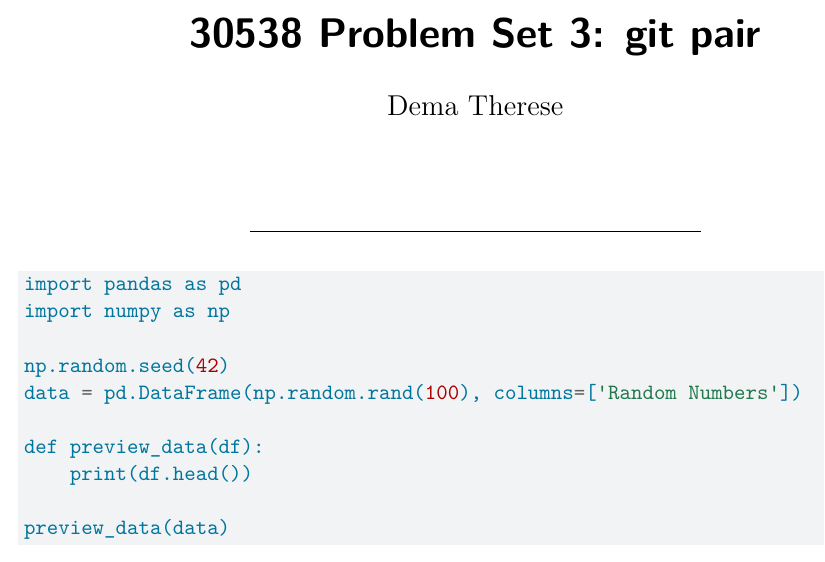
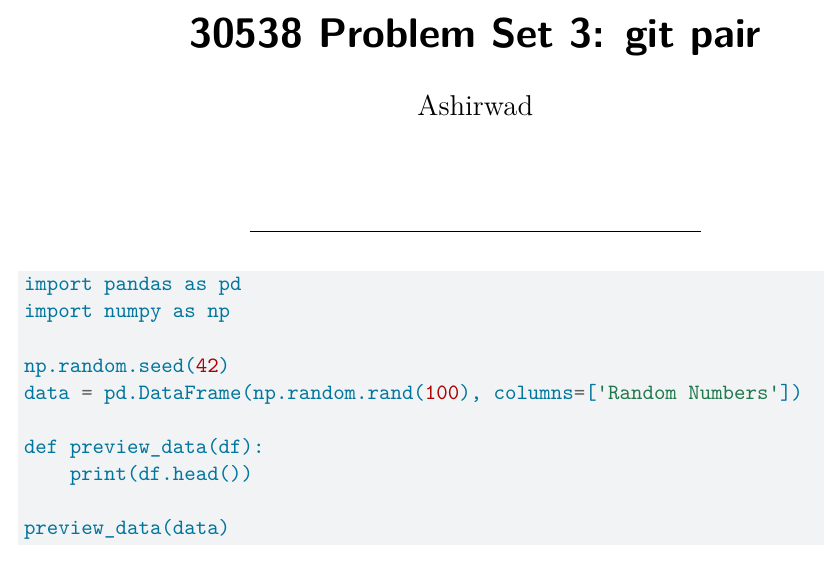
Before and after one commit to Ashirwadwakade/Problem_set3_pair_anand_Ashirwad, a Quarto document (ps3_pair.qmd): part of the page, cut so that both start at the same text. Rendered offline with R 4.5, knitr and Pandoc in place of Quarto, then LaTeX, with nearby package versions.

Commit message:
updating name

```diff
--- a/ps3_pair.qmd
+++ b/ps3_pair.qmd
@@ -1,6 +1,6 @@
 ---
 title: "30538 Problem Set 3: git pair"
-author: "Dema Therese"
+author: "Ashirwad"
 format:
   pdf:
     include-in-header:
```
